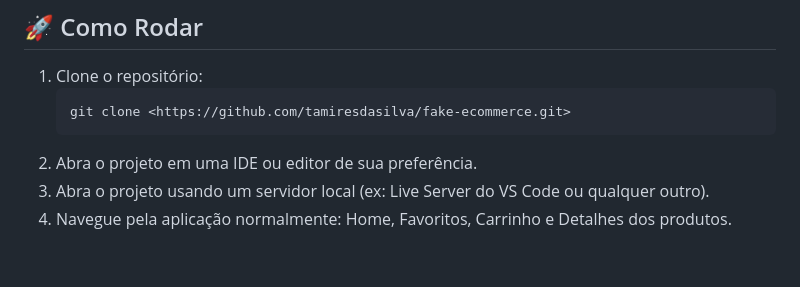
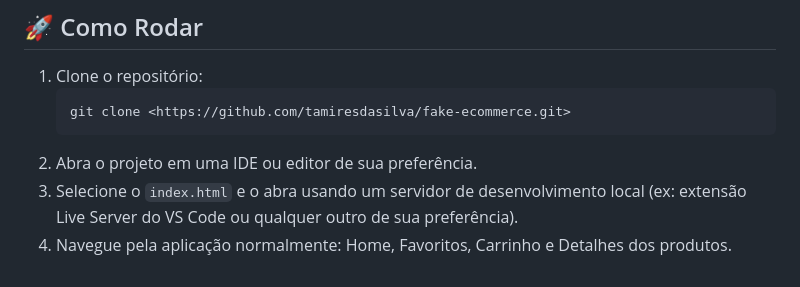
Before and after one commit to tamiresdasilva/fake-ecommerce, a Markdown page: README.md, the part around the change. Rendered like a GitHub page.

Commit message:
Atualizar o README.md

````diff
--- a/README.md
+++ b/README.md
@@ -63,5 +63,5 @@ Este projeto foi desenvolvido como **atividade avaliativa da disciplina Desenvol
    ```bash
    git clone <https://github.com/tamiresdasilva/fake-ecommerce.git>
 2. Abra o projeto em uma IDE ou editor de sua preferência.
-3. Abra o projeto usando um servidor local (ex: Live Server do VS Code ou qualquer outro).
+3. Selecione o `index.html` e o abra usando um servidor de desenvolvimento local (ex: extensão Live Server do VS Code ou qualquer outro de sua preferência).
 4. Navegue pela aplicação normalmente: Home, Favoritos, Carrinho e Detalhes dos produtos.
````
